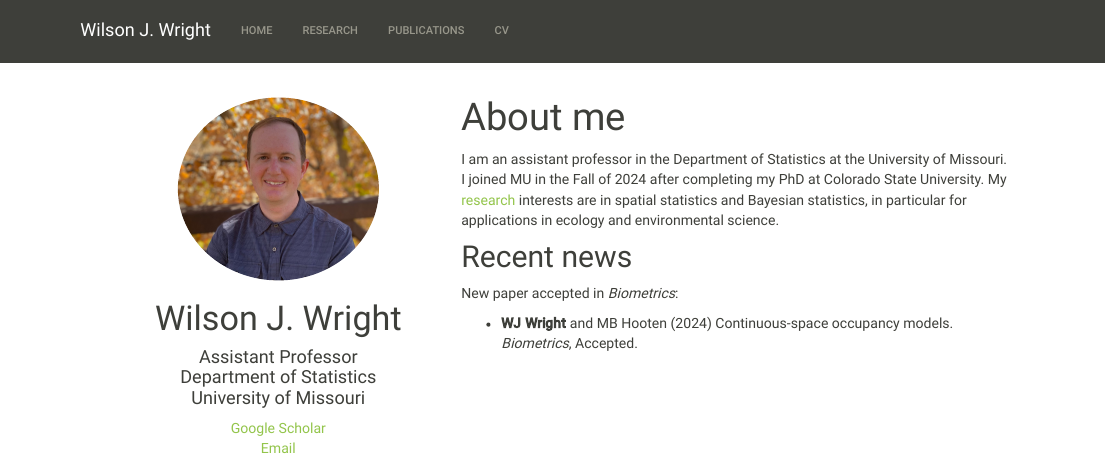
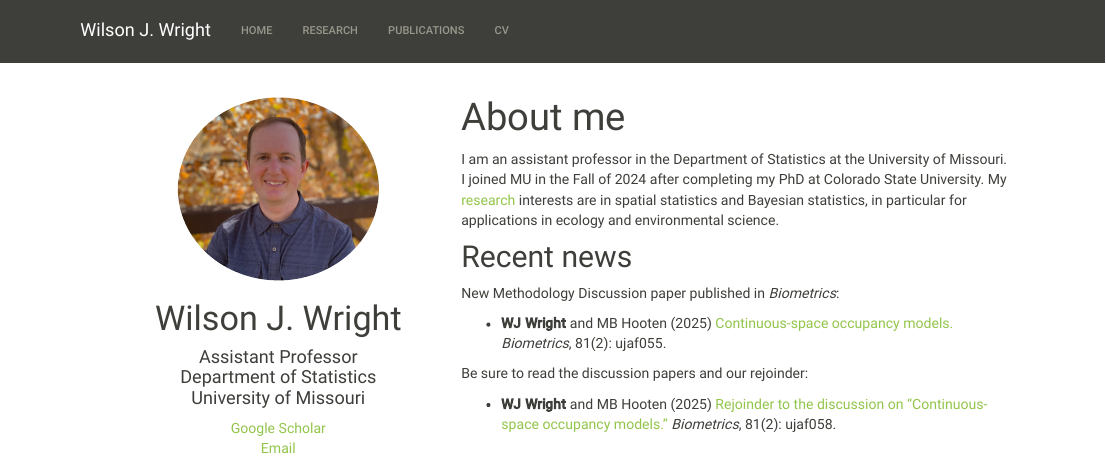
Before and after one commit to wilsonjwright/wilsonjwright.github.io, an R Markdown document (index.Rmd): the page in a window 1100 px wide, from its top. Rendered offline with R 4.5, knitr and Pandoc, with nearby package versions.

Commit message:
update may 2025
Updated CV and updated announcements for continuous space occupancy model papers

```diff
--- a/index.Rmd
+++ b/index.Rmd
@@ -9,6 +9,10 @@ in particular for applications in ecology and environmental science.
 
 ## Recent news
 
-New paper accepted in *Biometrics*:
+New Methodology Discussion paper published in *Biometrics*:
 
-- **WJ Wright** and MB Hooten (2024) Continuous-space occupancy models. *Biometrics*, Accepted.
+- **WJ Wright** and MB Hooten (2025) [Continuous-space occupancy models.](https://doi.org/10.1093/biomtc/ujaf055) *Biometrics*, 81(2): ujaf055.
+
+Be sure to read the discussion papers and our rejoinder:
+
+- **WJ Wright** and MB Hooten (2025) [Rejoinder to the discussion on "Continuous-space occupancy models."](https://doi.org/10.1093/biomtc/ujaf058) *Biometrics*, 81(2): ujaf058.
```
Also changed, not shown: publications.Rmd (+3 -1 lines), wwright_cv.pdf, 3 other files.
